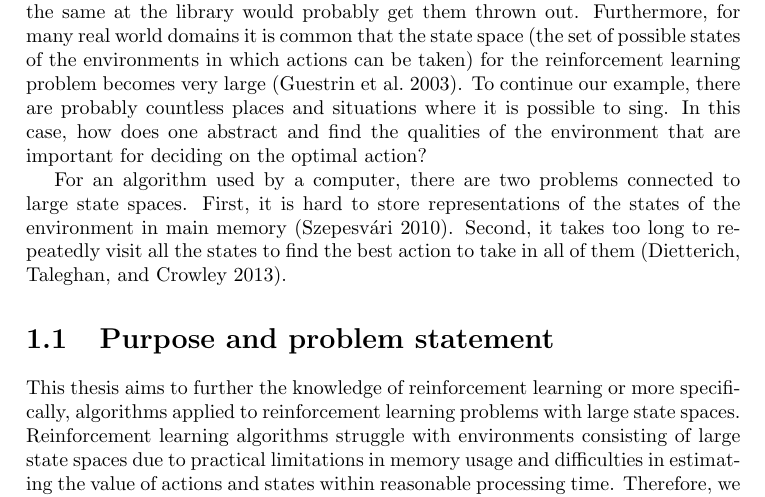
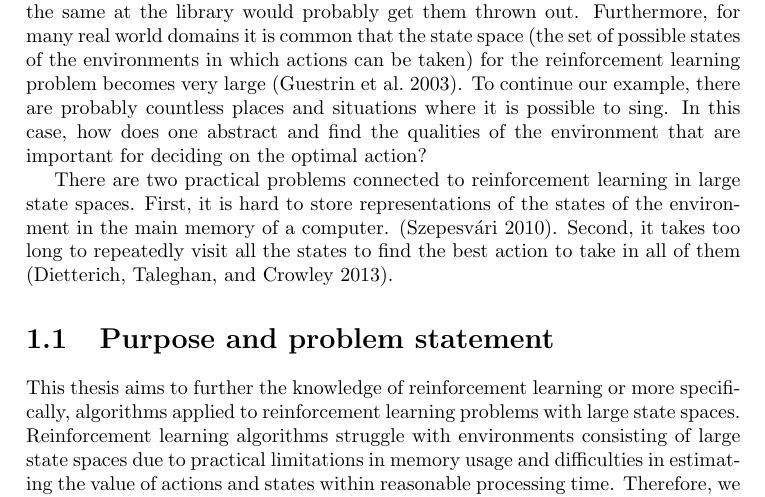
Before and after one commit to adamse/bachelor-report, a LaTeX thesis (main.tex, which reads introduction/intro.tex): part of page 9 of 39, cut so that both start at the same text. Compiled offline with pdfLaTeX.

Commit message:
reworded last paragraph of section 1

```diff
--- a/introduction/intro.tex
+++ b/introduction/intro.tex
@@ -6,4 +6,4 @@ Reinforcement learning can be exemplified by how a newborn animal learns how to
 
 In the real world, in order to decide what actions lead to success, one almost always needs to consider the circumstances in which the actions are taken. For instance, a person might be rewarded if they sang beautifully at a concert, but doing the same at the library would probably get them thrown out. Furthermore, for many real world domains it is common that the state space (the set of possible states of the environments in which actions can be taken) for the reinforcement learning problem becomes very large \parencite{guestrin2003efficient}. To continue our example, there are probably countless places and situations where it is possible to sing. In this case, how does one abstract and find the qualities of the environment that are important for deciding on the optimal action?
 
-For an algorithm used by a computer, there are two problems connected to large state spaces. First, it is hard to store representations of the states of the environment in main memory \parencite{szepesvari2010algorithms}. Second, it takes too long to repeatedly visit all the states to find the best action to take in all of them \parencite{dietterich2013pac}.
+There are two practical problems connected to reinforcement learning in large state spaces. First, it is hard to store representations of the states of the environment in the main memory of a computer.  \parencite{szepesvari2010algorithms}. Second, it takes too long to repeatedly visit all the states to find the best action to take in all of them \parencite{dietterich2013pac}.
```
